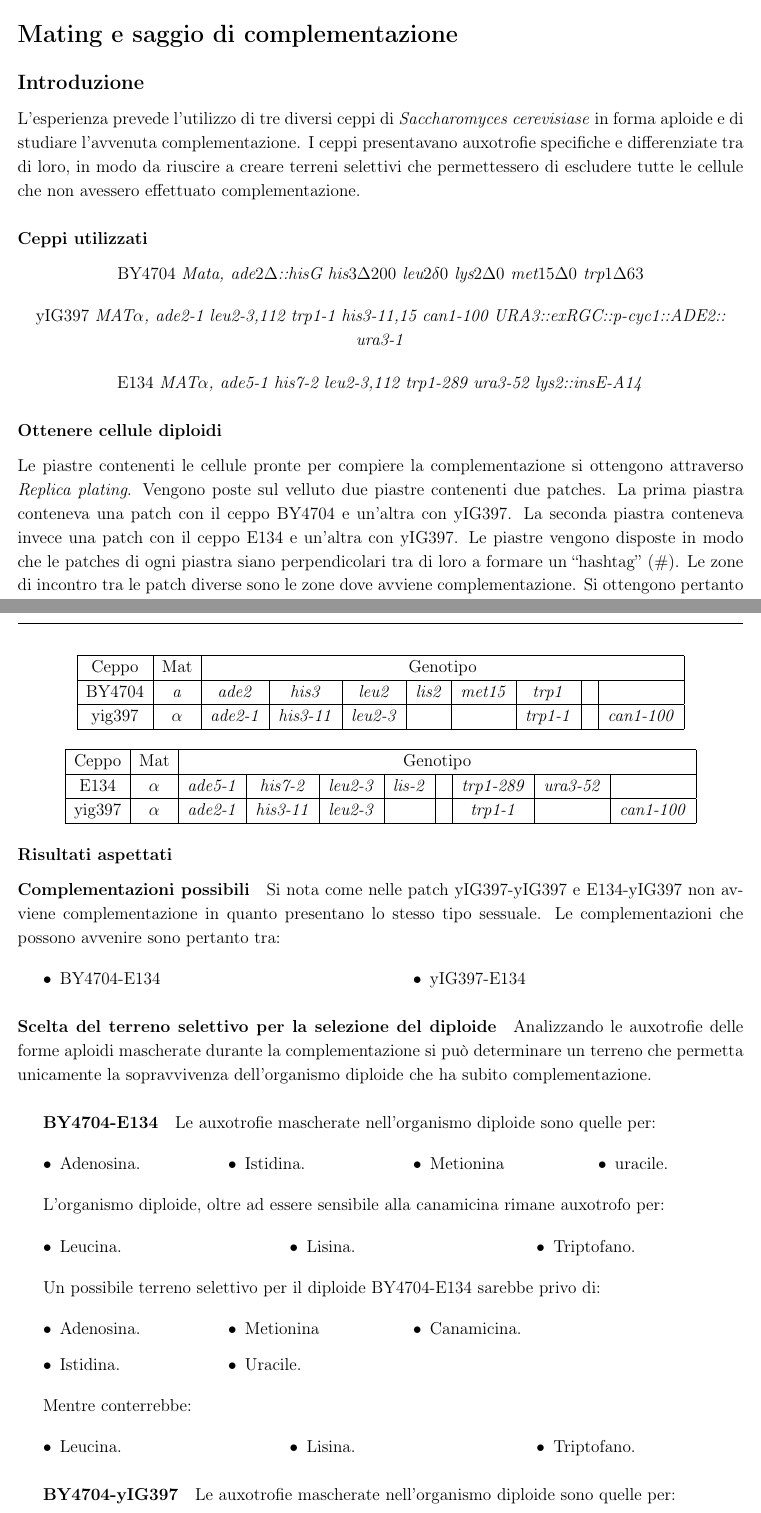
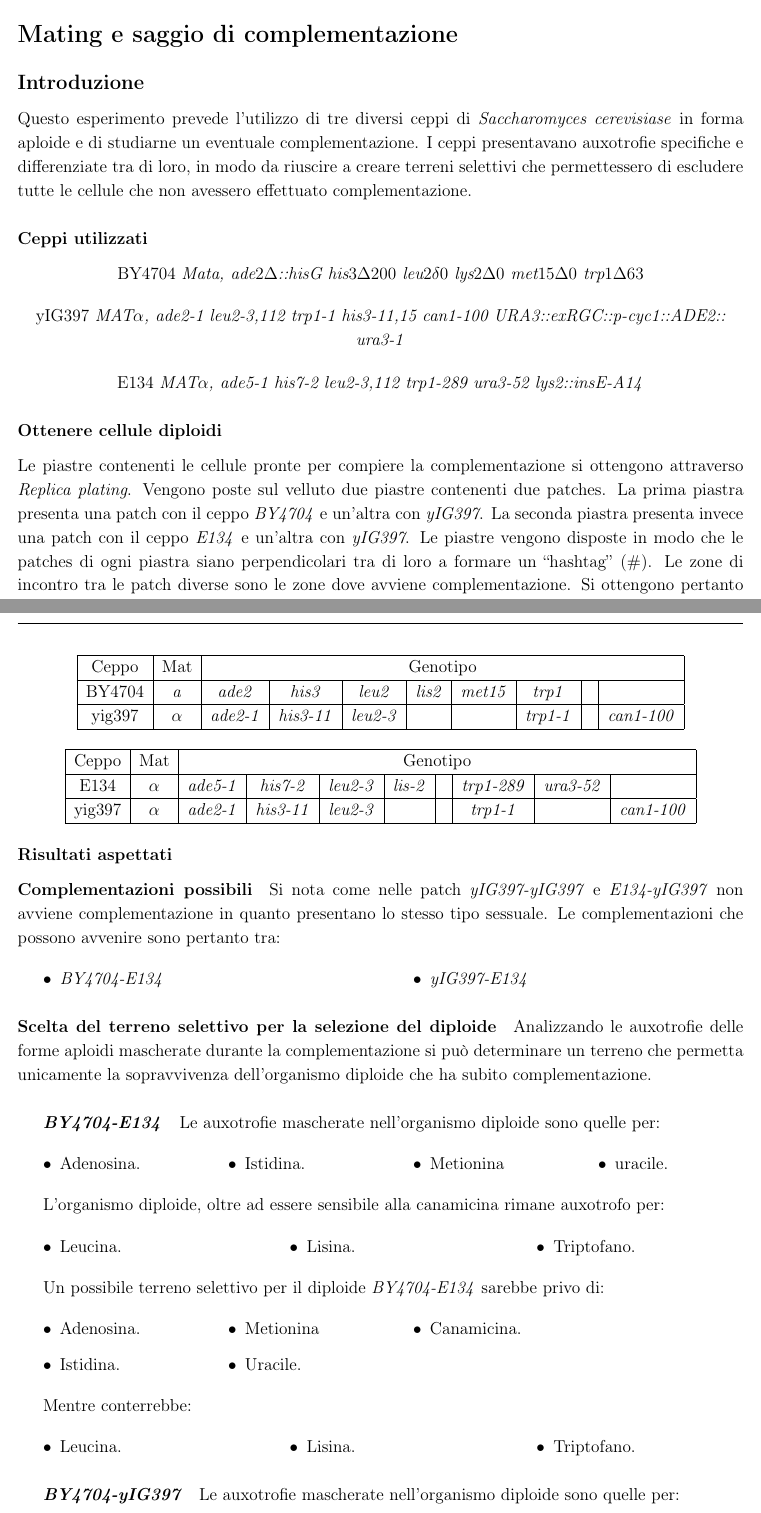
Before and after one commit to giacThePhantom/LabGenetica, a LaTeX document (Principal.tex, which reads Chapters/03_Z_MatingSaggioComplementazione.tex): two parts of pages 9 and 10 of 13, joined at a grey line, cut so that both start at the same text. Compiled offline with pdfLaTeX.

Commit message:
Small fixes mating

```diff
--- a/Chapters/03_Z_MatingSaggioComplementazione.tex
+++ b/Chapters/03_Z_MatingSaggioComplementazione.tex
@@ -1,7 +1,7 @@
 \section*{Mating e saggio di complementazione}
 
 	\subsection*{Introduzione}
-	L'esperienza prevede l'utilizzo di tre diversi ceppi di \emph{Saccharomyces cerevisiase} in forma aploide e di studiare l'avvenuta complementazione.
+	Questo esperimento prevede l'utilizzo di tre diversi ceppi di \emph{Saccharomyces cerevisiase} in forma aploide e di studiarne un eventuale complementazione.
 	I ceppi presentavano auxotrofie specifiche e differenziate tra di loro, in modo da riuscire a creare terreni selettivi che permettessero di escludere tutte le cellule che non avessero effettuato complementazione.
 
 		\subsubsection*{Ceppi utilizzati}
@@ -18,8 +18,8 @@
 		\subsubsection*{Ottenere cellule diploidi}
 		Le piastre contenenti le cellule pronte per compiere la complementazione si ottengono attraverso \emph{Replica plating}.
 		Vengono poste sul velluto due piastre contenenti due patches.
-		La prima piastra conteneva una patch con il ceppo BY4704 e un'altra con yIG397.
-		La seconda piastra conteneva invece una patch con il ceppo E134 e un'altra con yIG397.
+		La prima piastra presenta una patch con il ceppo \emph{BY4704} e un'altra con \emph{yIG397}.
+		La seconda piastra presenta invece una patch con il ceppo \emph{E134} e un'altra con \emph{yIG397}.
 		Le piastre vengono disposte in modo che le patches di ogni piastra siano perpendicolari tra di loro a formare un ``hashtag'' ($\#$).
 		Le zone di incontro tra le patch diverse sono le zone dove avviene complementazione.
 		Si ottengono pertanto zone di complementazione per:
@@ -76,19 +76,19 @@
 		\subsubsection*{Risultati aspettati}
 
 			\paragraph*{Complementazioni possibili}
-			Si nota come nelle patch yIG397-yIG397 e E134-yIG397 non avviene complementazione in quanto presentano lo stesso tipo sessuale.
+			Si nota come nelle patch \emph{yIG397-yIG397} e \emph{E134-yIG397} non avviene complementazione in quanto presentano lo stesso tipo sessuale.
 			Le complementazioni che possono avvenire sono pertanto tra:
 			\begin{multicols}{2}
 				\begin{itemize}
-					\item BY4704-E134
-					\item yIG397-E134
+					\item \emph{BY4704-E134}
+					\item \emph{yIG397-E134}
 				\end{itemize}
 			\end{multicols}
 
 			\paragraph*{Scelta del terreno selettivo per la selezione del diploide}
 			Analizzando le auxotrofie delle forme aploidi mascherate durante la complementazione si pu\`o determinare un terreno che permetta unicamente la sopravvivenza dell'organismo diploide che ha subito complementazione.
 
-				\subparagraph*{BY4704-E134}
+				\subparagraph*{\emph{BY4704-E134}}
 				Le auxotrofie mascherate nell'organismo diploide sono quelle per:
 				\begin{multicols}{4}
 					\begin{itemize}
@@ -106,7 +106,7 @@
 						\item Triptofano.
 					\end{itemize}
 				\end{multicols}
-				Un possibile terreno selettivo per il diploide BY4704-E134 sarebbe privo di:
+				Un possibile terreno selettivo per il diploide \emph{BY4704-E134} sarebbe privo di:
 				\begin{multicols}{4}
 					\begin{itemize}
 						\item Adenosina.
@@ -125,7 +125,7 @@
 					\end{itemize}
 				\end{multicols}
 
-				\subparagraph*{BY4704-yIG397}
+				\subparagraph*{\emph{BY4704-yIG397}}
 				Le auxotrofie mascherate nell'organismo diploide sono quelle per:
 				\begin{multicols}{2}
 					\begin{itemize}
```
Also changed, not shown: Chapters/03_Z_MatingSaggioComplementazione.tex (12 more changed lines), 3 other files.
